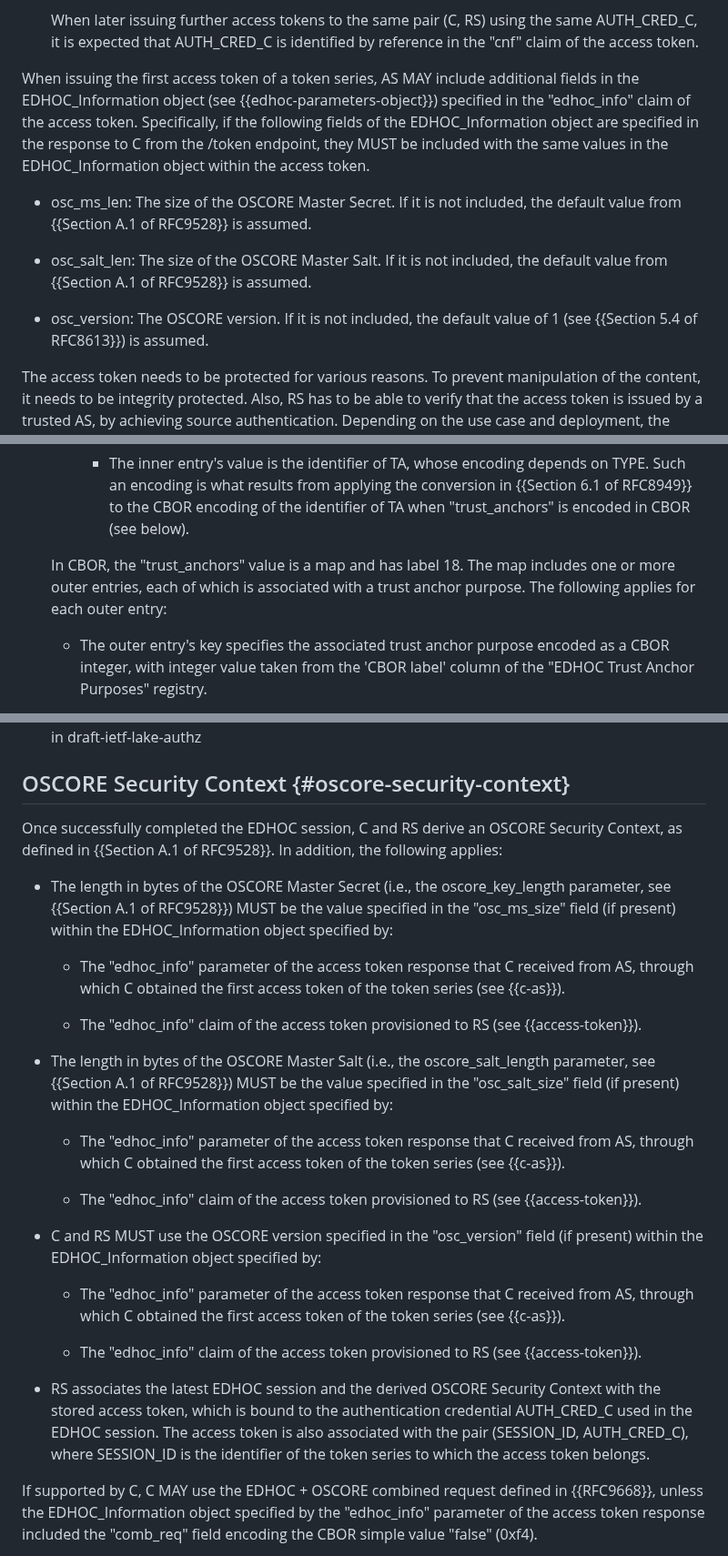
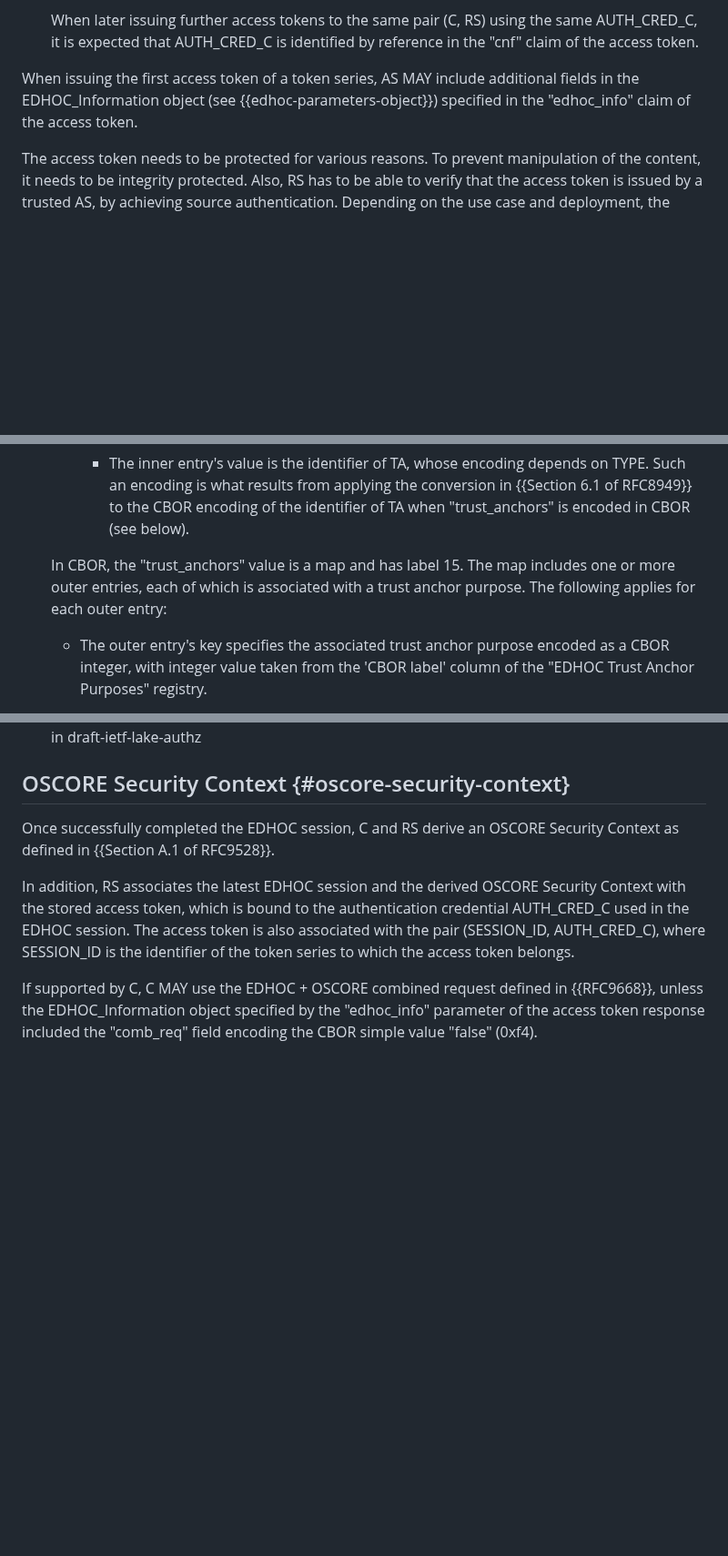
Before and after one commit to ace-wg/ace-edhoc-oscore-profile, a Markdown page: draft-ietf-ace-edhoc-oscore-profile.md, 3 parts joined by grey strips. Shown at 91% size. Drawn GitHub-style; blank space fills up the shorter version.

```diff
--- a/draft-ietf-ace-edhoc-oscore-profile.md
+++ b/draft-ietf-ace-edhoc-oscore-profile.md
@@ -415,13 +415,7 @@ When issuing any access token of a token series, AS MUST include the following c
 
    When later issuing further access tokens to the same pair (C, RS) using the same AUTH\_CRED\_C, it is expected that AUTH\_CRED\_C is identified by reference in the "cnf" claim of the access token.
 
-When issuing the first access token of a token series, AS MAY include additional fields in the EDHOC\_Information object (see {{edhoc-parameters-object}}) specified in the "edhoc\_info" claim of the access token. Specifically, if the following fields of the EDHOC\_Information object are specified in the response to C from the /token endpoint, they MUST be included with the same values in the EDHOC\_Information object within the access token.
-
-* osc\_ms\_len: The size of the OSCORE Master Secret. If it is not included, the default value from {{Section A.1 of RFC9528}} is assumed.
-
-* osc\_salt\_len: The size of the OSCORE Master Salt. If it is not included, the default value from {{Section A.1 of RFC9528}} is assumed.
-
-* osc\_version: The OSCORE version. If it is not included, the default value of 1 (see {{Section 5.4 of RFC8613}}) is assumed.
+When issuing the first access token of a token series, AS MAY include additional fields in the EDHOC\_Information object (see {{edhoc-parameters-object}}) specified in the "edhoc\_info" claim of the access token.
 
 The access token needs to be protected for various reasons. To prevent manipulation of the content, it needs to be integrity protected. Also, RS has to be able to verify that the access token is issued by a trusted AS, by achieving source authentication. Depending on the use case and deployment, the access token may need to be confidentiality protected, for example due to privacy reasons.
 
@@ -548,7 +536,7 @@ The EDHOC\_Information can be encoded either as a JSON object or as a CBOR map.
 
     - The inner entry's value is the identifier of TA, whose encoding depends on TYPE. Such an encoding is what results from applying the conversion in {{Section 6.1 of RFC8949}} to the CBOR encoding of the identifier of TA when "trust_anchors" is encoded in CBOR (see below).
 
-  In CBOR, the "trust_anchors" value is a map and has label 18. The map includes one or more outer entries, each of which is associated with a trust anchor purpose. The following applies for each outer entry:
+  In CBOR, the "trust_anchors" value is a map and has label 15. The map includes one or more outer entries, each of which is associated with a trust anchor purpose. The following applies for each outer entry:
 
   * The outer entry's key specifies the associated trust anchor purpose encoded as a CBOR integer, with integer value taken from the 'CBOR label' column of the "EDHOC Trust Anchor Purposes" registry.
 
@@ -767,27 +752,9 @@ The processing of EDHOC message\_4 is specified in {{Section 5.5 of RFC9528}}, w
 
 ## OSCORE Security Context {#oscore-security-context}
 
-Once successfully completed the EDHOC session, C and RS derive an OSCORE Security Context, as defined in {{Section A.1 of RFC9528}}. In addition, the following applies:
-
-* The length in bytes of the OSCORE Master Secret (i.e., the oscore\_key\_length parameter, see {{Section A.1 of RFC9528}}) MUST be the value specified in the "osc\_ms\_size" field (if present) within the EDHOC\_Information object specified by:
-
-  - The "edhoc_info" parameter of the access token response that C received from AS, through which C obtained the first access token of the token series (see {{c-as}}).
-
-  - The "edhoc_info" claim of the access token provisioned to RS (see {{access-token}}).
-
-* The length in bytes of the OSCORE Master Salt (i.e., the oscore\_salt\_length parameter, see {{Section A.1 of RFC9528}}) MUST be the value specified in the "osc\_salt\_size" field (if present) within the EDHOC\_Information object specified by:
-
-  - The "edhoc_info" parameter of the access token response that C received from AS, through which C obtained the first access token of the token series (see {{c-as}}).
-
-  - The "edhoc_info" claim of the access token provisioned to RS (see {{access-token}}).
-
-* C and RS MUST use the OSCORE version specified in the "osc\_version" field (if present) within the EDHOC\_Information object specified by:
-
-  - The "edhoc_info" parameter of the access token response that C received from AS, through which C obtained the first access token of the token series (see {{c-as}}).
-
-  - The "edhoc_info" claim of the access token provisioned to RS (see {{access-token}}).
-
-* RS associates the latest EDHOC session and the derived OSCORE Security Context with the stored access token, which is bound to the authentication credential AUTH\_CRED\_C used in the EDHOC session. The access token is also associated with the pair (SESSION\_ID, AUTH\_CRED\_C), where SESSION\_ID is the identifier of the token series to which the access token belongs.
+Once successfully completed the EDHOC session, C and RS derive an OSCORE Security Context as defined in {{Section A.1 of RFC9528}}.
+
+In addition, RS associates the latest EDHOC session and the derived OSCORE Security Context with the stored access token, which is bound to the authentication credential AUTH\_CRED\_C used in the EDHOC session. The access token is also associated with the pair (SESSION\_ID, AUTH\_CRED\_C), where SESSION\_ID is the identifier of the token series to which the access token belongs.
 
 If supported by C, C MAY use the EDHOC + OSCORE combined request defined in {{RFC9668}}, unless the EDHOC\_Information object specified by the "edhoc_info" parameter of the access token response included the "comb\_req" field encoding the CBOR simple value "false" (0xf4).
 
```
Also changed, not shown: other parts of draft-ietf-ace-edhoc-oscore-profile.md (+51 -63 lines).
